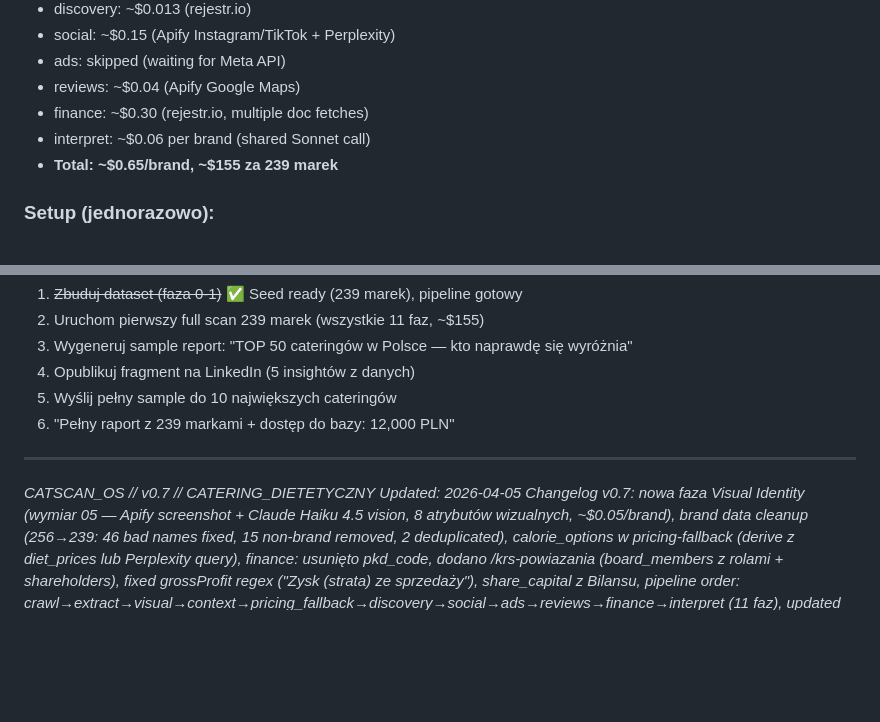
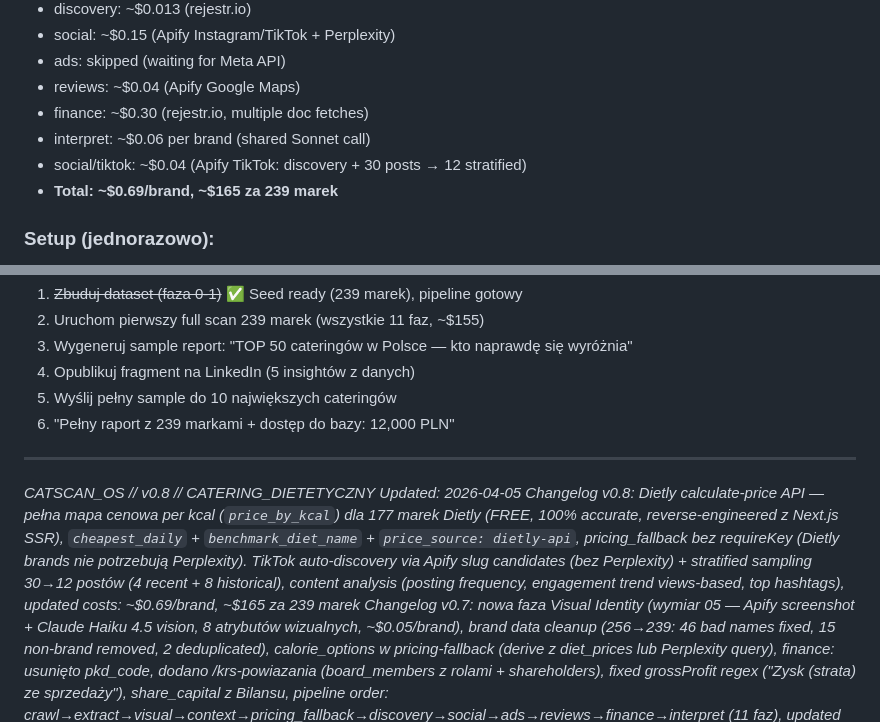
Before and after one commit to danielkotlinski-sys/danielkotlinski.pl, a Markdown page: catscan/docs/CATSCAN_CATERING_BRIEF.md, 2 parts joined by grey strips. Rendered like a GitHub page; blank space fills up the shorter version.

```diff
--- a/catscan/docs/CATSCAN_CATERING_BRIEF.md
+++ b/catscan/docs/CATSCAN_CATERING_BRIEF.md
@@ -866,7 +885,8 @@ System generuje raport z gotowymi insightami.
 - reviews: ~$0.04 (Apify Google Maps)
 - finance: ~$0.30 (rejestr.io, multiple doc fetches)
 - interpret: ~$0.06 per brand (shared Sonnet call)
-- **Total: ~$0.65/brand, ~$155 za 239 marek**
+- social/tiktok: ~$0.04 (Apify TikTok: discovery + 30 posts → 12 stratified)
+- **Total: ~$0.69/brand, ~$165 za 239 marek**
 
 ### Setup (jednorazowo):
 - Infrastruktura: $0 (free tiers)
@@ -900,8 +920,9 @@ System generuje raport z gotowymi insightami.
 
 ---
 
-*CATSCAN_OS // v0.7 // CATERING_DIETETYCZNY*
+*CATSCAN_OS // v0.8 // CATERING_DIETETYCZNY*
 *Updated: 2026-04-05*
+*Changelog v0.8: Dietly calculate-price API — pełna mapa cenowa per kcal (`price_by_kcal`) dla 177 marek Dietly (FREE, 100% accurate, reverse-engineered z Next.js SSR), `cheapest_daily` + `benchmark_diet_name` + `price_source: dietly-api`, pricing_fallback bez requireKey (Dietly brands nie potrzebują Perplexity). TikTok auto-discovery via Apify slug candidates (bez Perplexity) + stratified sampling 30→12 postów (4 recent + 8 historical), content analysis (posting frequency, engagement trend views-based, top hashtags), updated costs: ~$0.69/brand, ~$165 za 239 marek*
 *Changelog v0.7: nowa faza Visual Identity (wymiar 05 — Apify screenshot + Claude Haiku 4.5 vision, 8 atrybutów wizualnych, ~$0.05/brand), brand data cleanup (256→239: 46 bad names fixed, 15 non-brand removed, 2 deduplicated), calorie_options w pricing-fallback (derive z diet_prices lub Perplexity query), finance: usunięto pkd_code, dodano /krs-powiazania (board_members z rolami + shareholders), fixed grossProfit regex ("Zysk (strata) ze sprzedaży"), share_capital z Bilansu, pipeline order: crawl→extract→visual→context→pricing_fallback→discovery→social→ads→reviews→finance→interpret (11 faz), updated costs: ~$0.65/brand, ~$155 za 239 marek*
 *Changelog v0.6: pipeline resume po crash/restart (PATCH reset + POST resume, entityHasPhaseData markery), persistence wyników do brands.json po każdej fazie (brands.json = jedyne źródło prawdy, przeżywa redeploy), fallback reads w /api/entities i /api/chat (czytają z brands.json gdy scans.json zaginął), Railway jako deploy target (nie Vercel), zaktualizowane koszty operacyjne*
 *Changelog v0.5: Instagram stratified sampling (6 recent + 14 historical), kcal benchmark pricing (1500/2000 + diet_prices breakdown), pricing-fallback faza (Perplexity dla JS sites), NIP discovery rewrite (rejestr.io search + Perplexity fallback + 5-krokowy chain), zmiana kolejności faz (context przed discovery — legalName bridge), rozszerzona ekstrakcja finansowa (pełny RZiS + Bilans + wskaźniki + zarząd/udziałowcy), Data Explorer UI (/explore — 14 tabs, sort, filter, slide-out), YouTube via Perplexity, Perplexity social fallback, Anthropic SDK→curl migration, CATSCAN_PRODUCT_INSIGHT.md (decision maps), context dwuprzebiegowy (core + media intelligence)*
```
Also changed, not shown: other parts of catscan/docs/CATSCAN_CATERING_BRIEF.md (+38 -19 lines).
